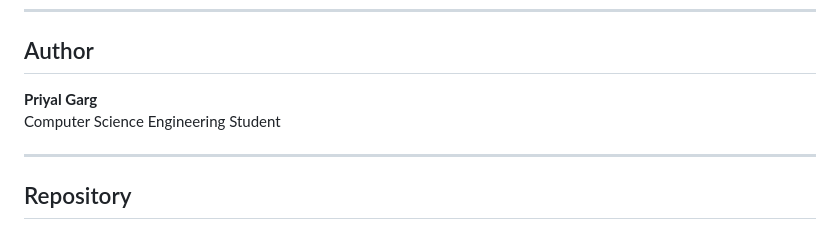
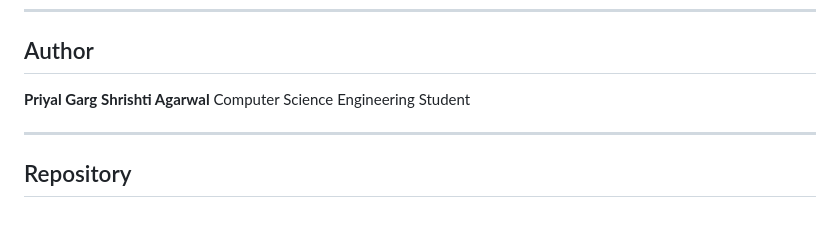
Before and after one commit to gargpriyal10/Autonomous-Security-Policy-Reasoning-Misconfiguration-Detection-Platform, a Markdown page: README.md, the part around the change. GitHub-like rendering.

Commit message:
Add Shrishti Agarwal to the author list

```diff
--- a/README.md
+++ b/README.md
@@ -169,6 +169,7 @@ The system generates:
 ## Author
 
 **Priyal Garg**
+**Shrishti Agarwal**
 Computer Science Engineering Student
 
 ---
```
